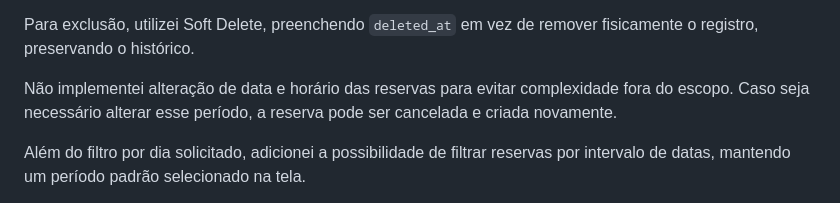
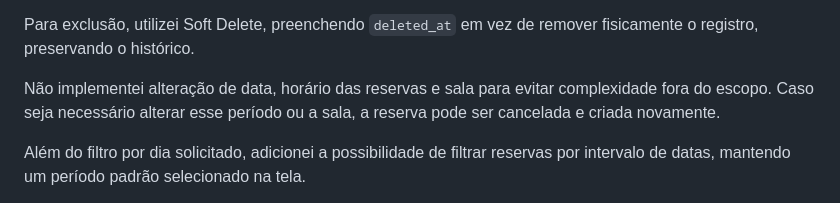
Before and after one commit to JeanCarlos20-code/Desafio-Tecnico-Nano-Incub, a Markdown page: README.md, the part around the change. GitHub-like rendering.

Commit message:
chore(readme): note room change requires cancel and recreate
Co-authored-by: Cursor <cursoragent@cursor.com>

```diff
--- a/README.md
+++ b/README.md
@@ -104,7 +104,7 @@ Ao inativar uma sala que possui reuniões futuras, o usuário pode escolher entr
 
 Para exclusão, utilizei Soft Delete, preenchendo `deleted_at` em vez de remover fisicamente o registro, preservando o histórico.
 
-Não implementei alteração de data e horário das reservas para evitar complexidade fora do escopo. Caso seja necessário alterar esse período, a reserva pode ser cancelada e criada novamente.
+Não implementei alteração de data, horário das reservas e sala para evitar complexidade fora do escopo. Caso seja necessário alterar esse período ou a sala, a reserva pode ser cancelada e criada novamente.
 
 Além do filtro por dia solicitado, adicionei a possibilidade de filtrar reservas por intervalo de datas, mantendo um período padrão selecionado na tela.
 
```
